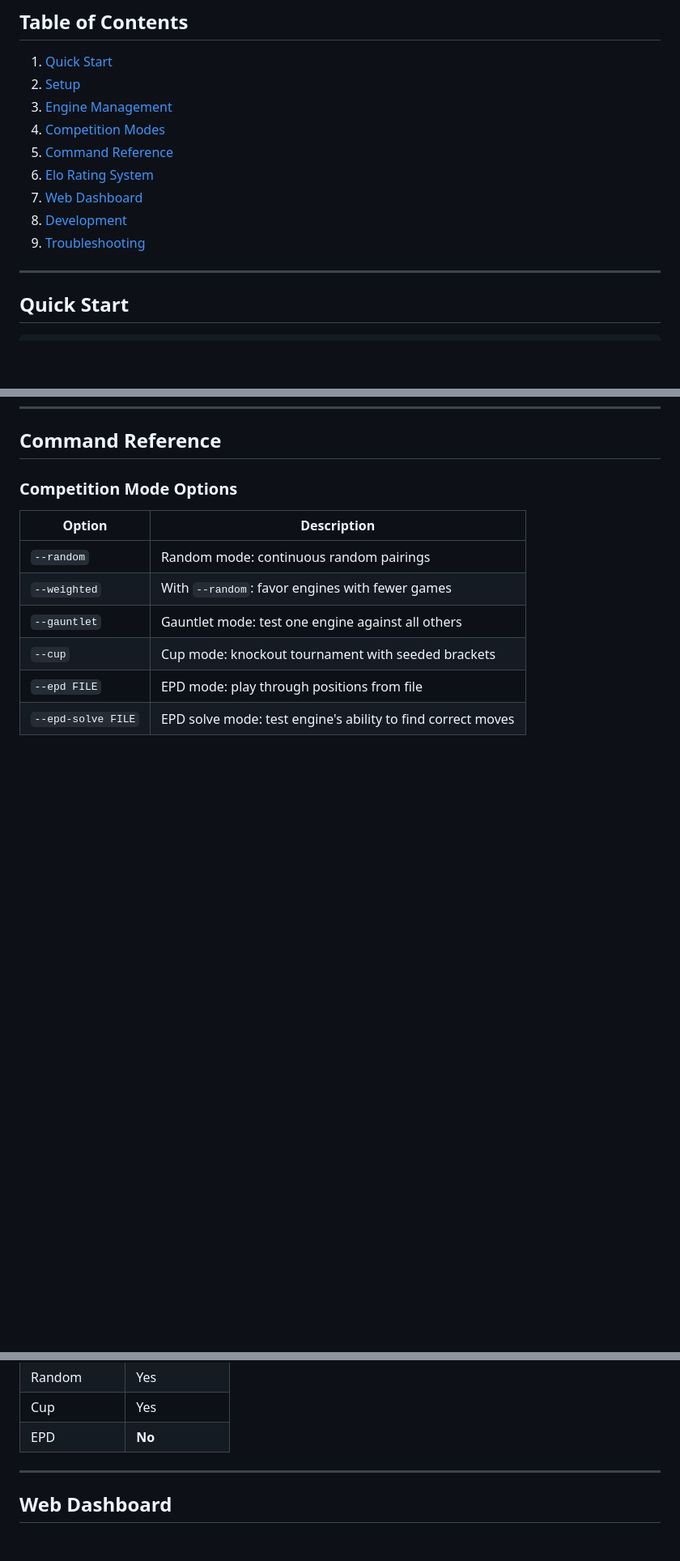
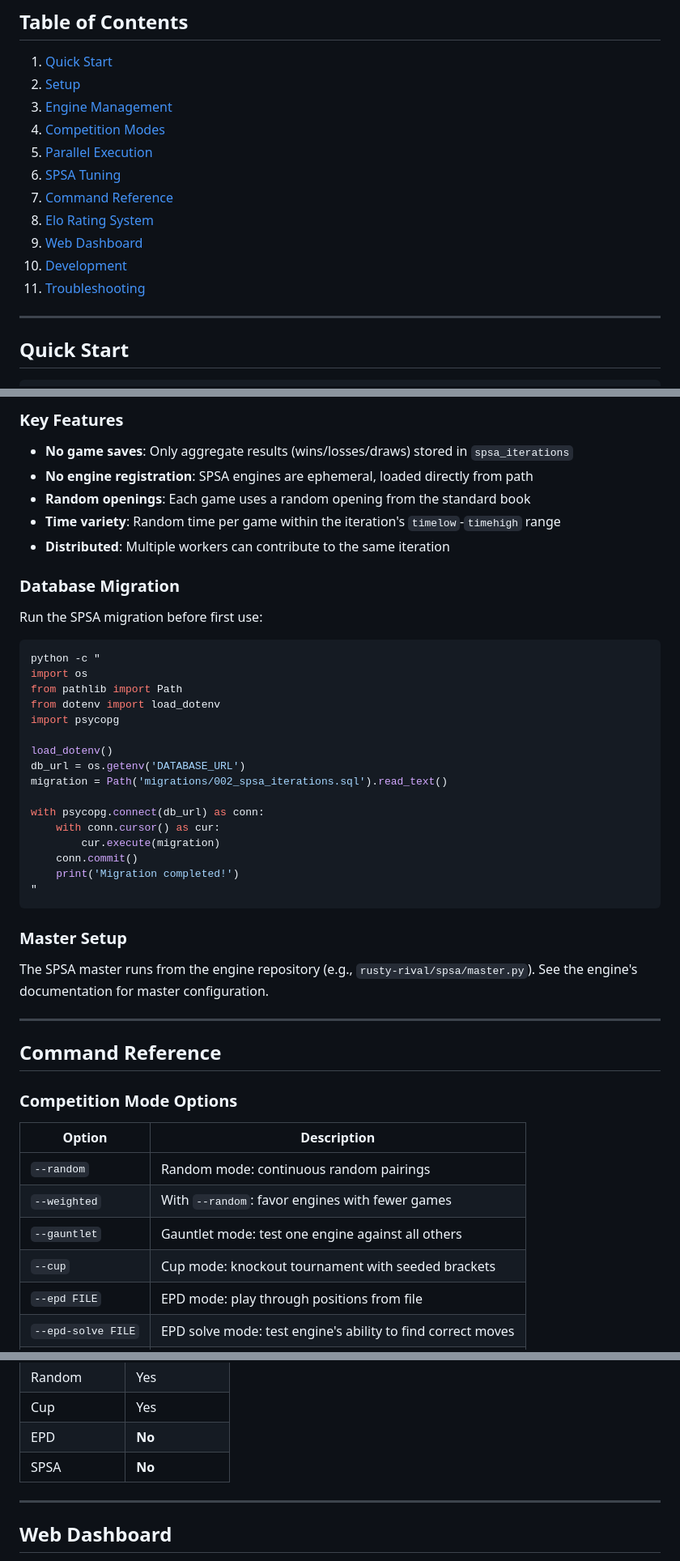
Before and after one commit to chris-moreton/chess-compete, a Markdown page: README.md, 3 parts joined by grey strips. Shown at 81% size. Rendered like a GitHub page; blank space fills up the shorter version.

````diff
--- a/README.md
+++ b/README.md
@@ -10,11 +10,13 @@ A comprehensive engine vs engine testing harness with Elo tracking, automatic en
 2. [Setup](#setup)
 3. [Engine Management](#engine-management)
 4. [Competition Modes](#competition-modes)
-5. [Command Reference](#command-reference)
-6. [Elo Rating System](#elo-rating-system)
-7. [Web Dashboard](#web-dashboard)
-8. [Development](#development)
-9. [Troubleshooting](#troubleshooting)
+5. [Parallel Execution](#parallel-execution)
+6. [SPSA Tuning](#spsa-tuning)
+7. [Command Reference](#command-reference)
+8. [Elo Rating System](#elo-rating-system)
+9. [Web Dashboard](#web-dashboard)
+10. [Development](#development)
+11. [Troubleshooting](#troubleshooting)
 
 ---
 
@@ -354,3 +420,40 @@ r1bqkb1r/pppp1ppp/2n2n2/4p2Q/2B1P3/8/PPPP1PPP/RNB1K1NR w KQkq - bm Qxf7+; dm 2;
+### Key Features
+
+- **No game saves**: Only aggregate results (wins/losses/draws) stored in `spsa_iterations`
+- **No engine registration**: SPSA engines are ephemeral, loaded directly from path
+- **Random openings**: Each game uses a random opening from the standard book
+- **Time variety**: Random time per game within the iteration's `timelow`-`timehigh` range
+- **Distributed**: Multiple workers can contribute to the same iteration
+
+### Database Migration
+
+Run the SPSA migration before first use:
+
+```bash
+python -c "
+import os
+from pathlib import Path
+from dotenv import load_dotenv
+import psycopg
+
+load_dotenv()
+db_url = os.getenv('DATABASE_URL')
+migration = Path('migrations/002_spsa_iterations.sql').read_text()
+
+with psycopg.connect(db_url) as conn:
+    with conn.cursor() as cur:
+        cur.execute(migration)
+    conn.commit()
+    print('Migration completed!')
+"
+```
+
+### Master Setup
+
+The SPSA master runs from the engine repository (e.g., `rusty-rival/spsa/master.py`). See the engine's documentation for master configuration.
+
+---
+
 ## Command Reference
 
 ### Competition Mode Options
@@ -438,6 +555,7 @@ When using `--timelow` and `--timehigh`, a random time is selected for each matc
 | Random | Yes |
 | Cup | Yes |
 | EPD | **No** |
+| SPSA | **No** |
 
 ---
 
````
Also changed, not shown: other parts of README.md (+82 -1 lines).
